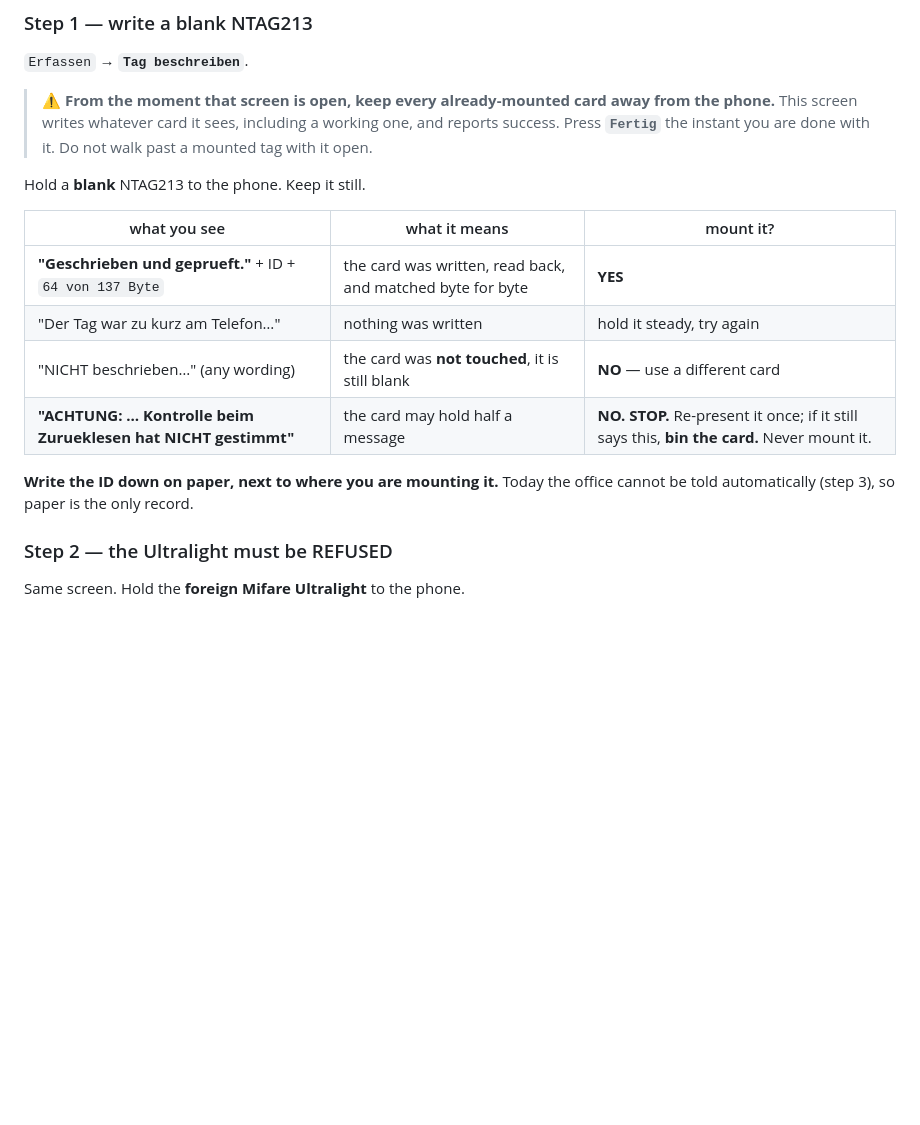
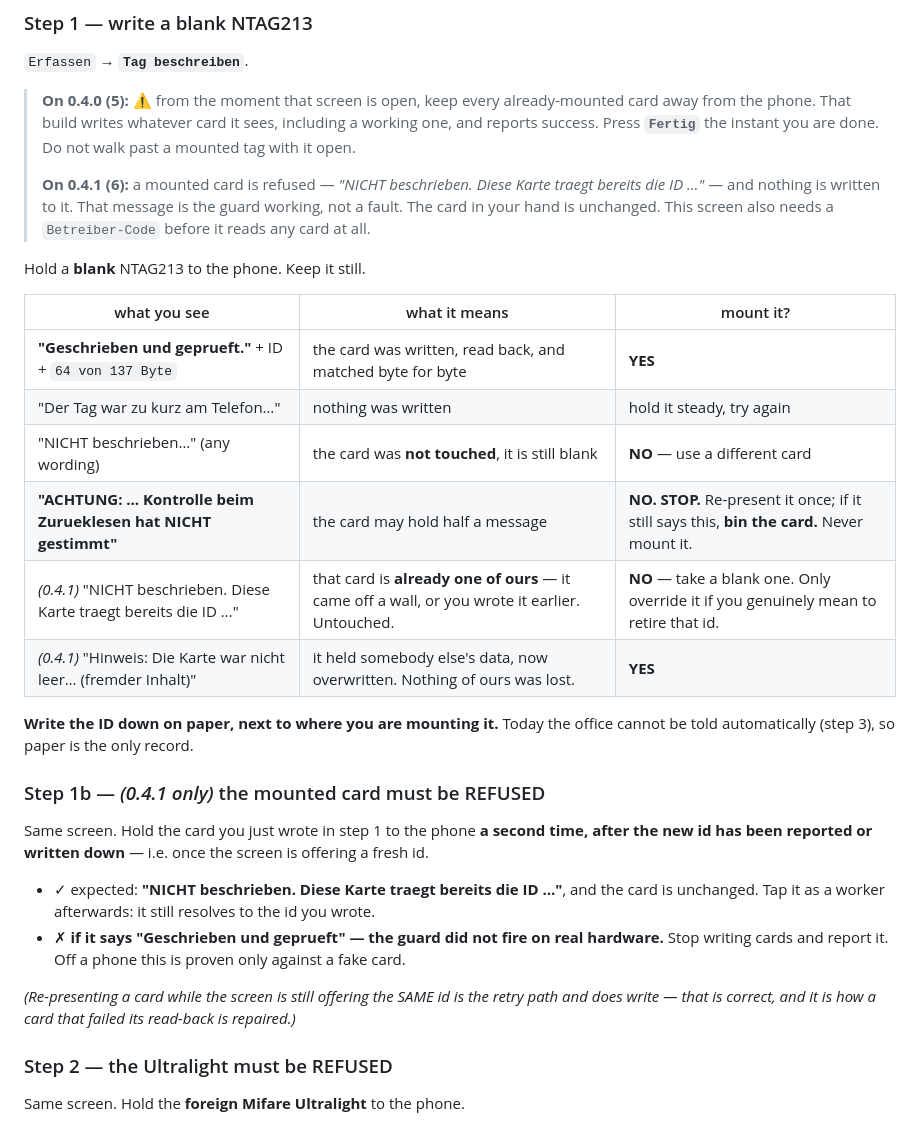
Before and after one commit to proximata/nfc-timesheets, a Markdown page: backlog/docs/CORE-FLOW.md, the part around one of its changes. GitHub-like rendering; blank space fills up the shorter version.

```diff
--- a/backlog/docs/CORE-FLOW.md
+++ b/backlog/docs/CORE-FLOW.md
@@ -135,10 +160,15 @@ Hold the phone to the **existing mounted HOIV tag**.
 
 `Erfassen` → **`Tag beschreiben`**.
 
-> ⚠ **From the moment that screen is open, keep every already-mounted card away from the
-> phone.** This screen writes whatever card it sees, including a working one, and reports
-> success. Press **`Fertig`** the instant you are done with it. Do not walk past a mounted
+> **On 0.4.0 (5):** ⚠ from the moment that screen is open, keep every already-mounted card
+> away from the phone. That build writes whatever card it sees, including a working one, and
+> reports success. Press **`Fertig`** the instant you are done. Do not walk past a mounted
 > tag with it open.
+>
+> **On 0.4.1 (6):** a mounted card is refused —
+> *"NICHT beschrieben. Diese Karte traegt bereits die ID …"* — and nothing is written to it.
+> That message is the guard working, not a fault. The card in your hand is unchanged.
+> This screen also needs a `Betreiber-Code` before it reads any card at all.
 
 Hold a **blank** NTAG213 to the phone. Keep it still.
 
@@ -148,9 +178,24 @@ Hold a **blank** NTAG213 to the phone. Keep it still.
 | "Der Tag war zu kurz am Telefon…" | nothing was written | hold it steady, try again |
 | "NICHT beschrieben…" (any wording) | the card was **not touched**, it is still blank | **NO** — use a different card |
 | **"ACHTUNG: … Kontrolle beim Zurueklesen hat NICHT gestimmt"** | the card may hold half a message | **NO. STOP.** Re-present it once; if it still says this, **bin the card.** Never mount it. |
+| *(0.4.1)* "NICHT beschrieben. Diese Karte traegt bereits die ID …" | that card is **already one of ours** — it came off a wall, or you wrote it earlier. Untouched. | **NO** — take a blank one. Only override it if you genuinely mean to retire that id. |
+| *(0.4.1)* "Hinweis: Die Karte war nicht leer… (fremder Inhalt)" | it held somebody else's data, now overwritten. Nothing of ours was lost. | **YES** |
 
 **Write the ID down on paper, next to where you are mounting it.** Today the office cannot be
 told automatically (step 3), so paper is the only record.
+
+### Step 1b — *(0.4.1 only)* the mounted card must be REFUSED
+
+Same screen. Hold the card you just wrote in step 1 to the phone **a second time, after the
+new id has been reported or written down** — i.e. once the screen is offering a fresh id.
+
+- ✓ expected: **"NICHT beschrieben. Diese Karte traegt bereits die ID …"**, and the card is
+  unchanged. Tap it as a worker afterwards: it still resolves to the id you wrote.
+- ✗ **if it says "Geschrieben und geprueft" — the guard did not fire on real hardware.**
+  Stop writing cards and report it. Off a phone this is proven only against a fake card.
+
+*(Re-presenting a card while the screen is still offering the SAME id is the retry path and
+does write — that is correct, and it is how a card that failed its read-back is repaired.)*
 
 ### Step 2 — the Ultralight must be REFUSED
 
```
Also changed, not shown: other parts of backlog/docs/CORE-FLOW.md (+30 -5 lines).
